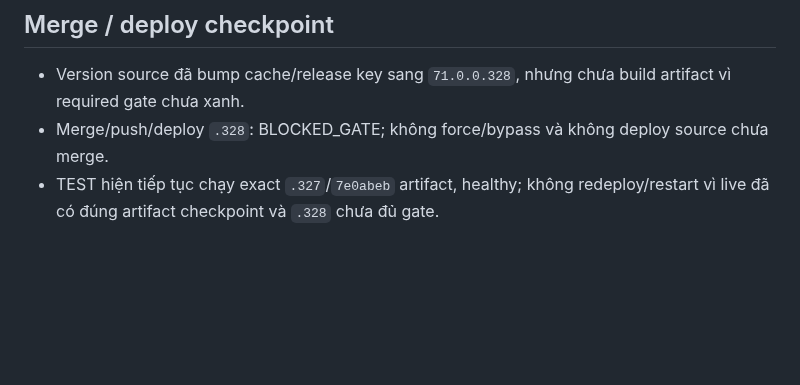
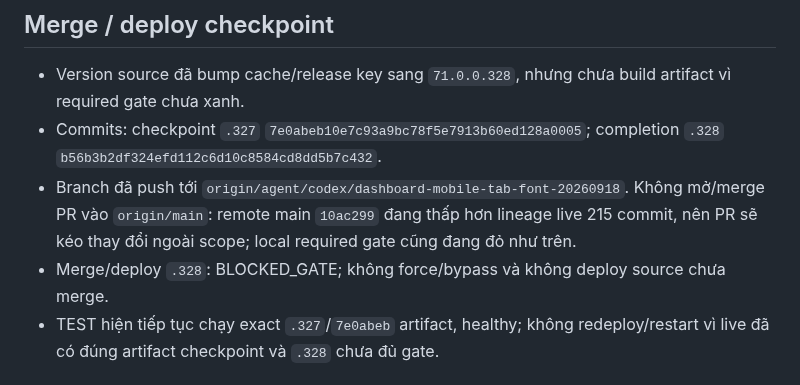
Before and after one commit to hungtranbkit/mesflow, a Markdown page: reports/HOTFIX_DASHBOARD_MOBILE_20260918.md, the part around the change. Rendered like a GitHub page; blank space fills up the shorter version.

Commit message:
docs(dashboard): checkpoint mobile hotfix gate

```diff
--- a/reports/HOTFIX_DASHBOARD_MOBILE_20260918.md
+++ b/reports/HOTFIX_DASHBOARD_MOBILE_20260918.md
@@ -48,7 +48,9 @@
 ## Merge / deploy checkpoint
 
 - Version source đã bump cache/release key sang `71.0.0.328`, nhưng chưa build artifact vì required gate chưa xanh.
-- Merge/push/deploy `.328`: BLOCKED_GATE; không force/bypass và không deploy source chưa merge.
+- Commits: checkpoint `.327` `7e0abeb10e7c93a9bc78f5e7913b60ed128a0005`; completion `.328` `b56b3b2df324efd112c6d10c8584cd8dd5b7c432`.
+- Branch đã push tới `origin/agent/codex/dashboard-mobile-tab-font-20260918`. Không mở/merge PR vào `origin/main`: remote main `10ac299` đang thấp hơn lineage live 215 commit, nên PR sẽ kéo thay đổi ngoài scope; local required gate cũng đang đỏ như trên.
+- Merge/deploy `.328`: BLOCKED_GATE; không force/bypass và không deploy source chưa merge.
 - TEST hiện tiếp tục chạy exact `.327`/`7e0abeb` artifact, healthy; không redeploy/restart vì live đã có đúng artifact checkpoint và `.328` chưa đủ gate.
 
 ## Rollback placeholder
```
